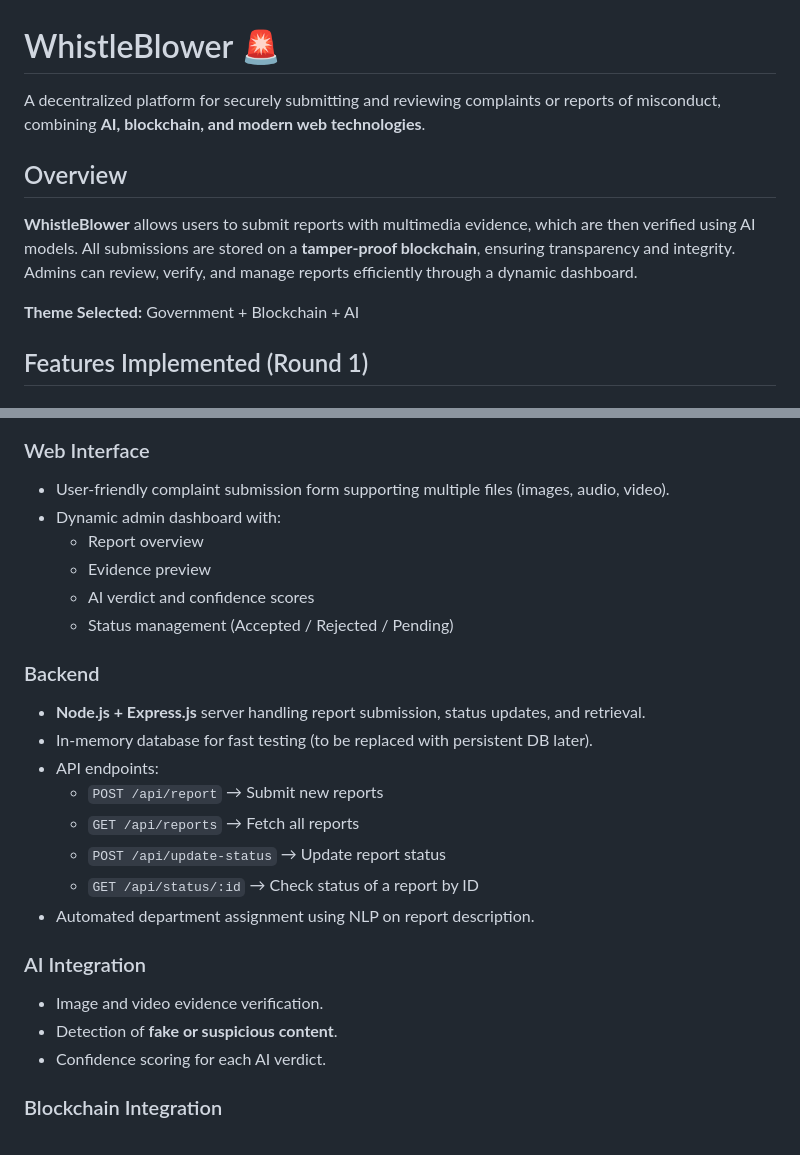
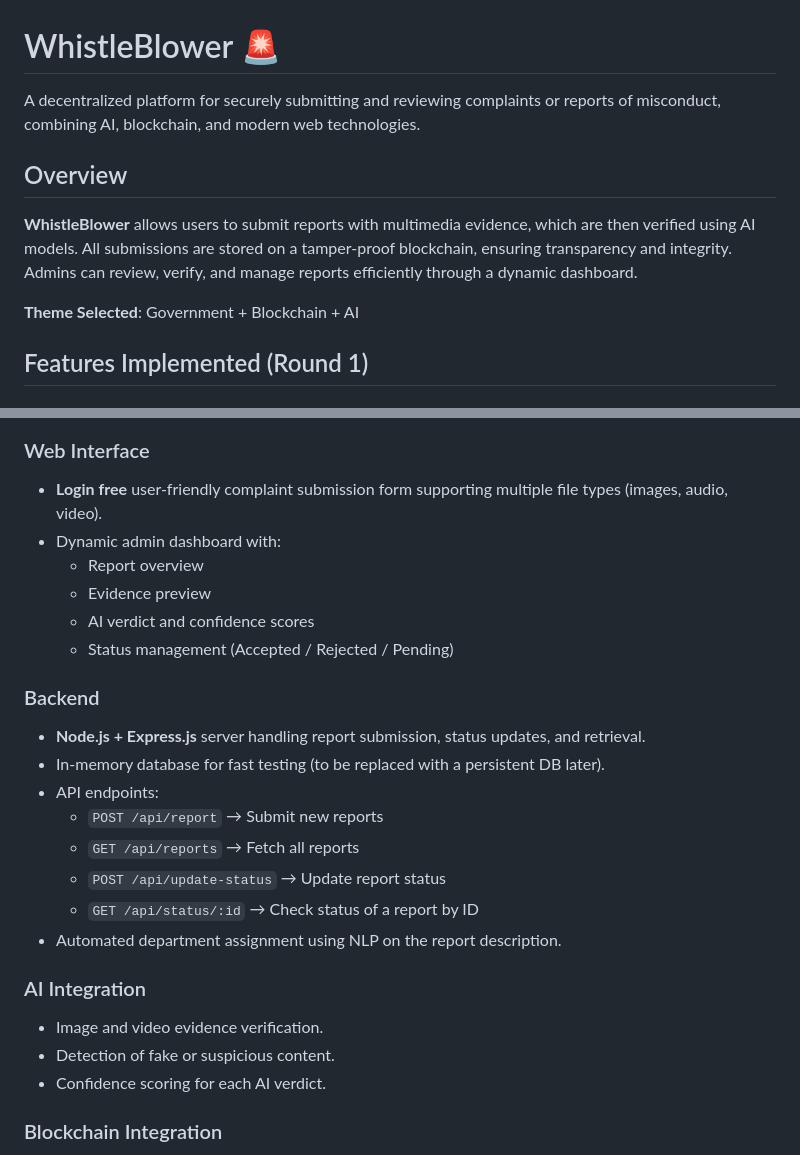
Before and after one commit to ReaalSATYAM/WhistleBlower, a Markdown page: README.md, 2 parts joined by grey strips. Rendered like a GitHub page.

```diff
--- a/README.md
+++ b/README.md
@@ -1,13 +1,10 @@
 # WhistleBlower 🚨
-
-A decentralized platform for securely submitting and reviewing complaints or reports of misconduct, combining **AI, blockchain, and modern web technologies**.
-
+A decentralized platform for securely submitting and reviewing complaints or reports of misconduct, combining AI, blockchain, and modern web technologies.
 
 ## Overview
+**WhistleBlower** allows users to submit reports with multimedia evidence, which are then verified using AI models. All submissions are stored on a tamper-proof blockchain, ensuring transparency and integrity. Admins can review, verify, and manage reports efficiently through a dynamic dashboard.
 
-**WhistleBlower** allows users to submit reports with multimedia evidence, which are then verified using AI models. All submissions are stored on a **tamper-proof blockchain**, ensuring transparency and integrity. Admins can review, verify, and manage reports efficiently through a dynamic dashboard.
-
-**Theme Selected:** Government + Blockchain + AI
+**Theme Selected**: Government + Blockchain + AI
 
 ## Features Implemented (Round 1)
 ### Flowchart
@@ -15,6 +12,6 @@ A decentralized platform for securely submitting and reviewing complaints or rep
 
 ### Web Interface
-- User-friendly complaint submission form supporting multiple files (images, audio, video).
+- **Login free** user-friendly complaint submission form supporting multiple file types (images, audio, video).
 - Dynamic admin dashboard with:
   - Report overview
   - Evidence preview
@@ -23,17 +20,17 @@ A decentralized platform for securely submitting and reviewing complaints or rep
 
 ### Backend
 - **Node.js + Express.js** server handling report submission, status updates, and retrieval.
-- In-memory database for fast testing (to be replaced with persistent DB later).
+- In-memory database for fast testing (to be replaced with a persistent DB later).
 - API endpoints:
   - `POST /api/report` → Submit new reports
   - `GET /api/reports` → Fetch all reports
   - `POST /api/update-status` → Update report status
   - `GET /api/status/:id` → Check status of a report by ID
-- Automated department assignment using NLP on report description.
+- Automated department assignment using NLP on the report description.
 
 ### AI Integration
 - Image and video evidence verification.
-- Detection of **fake or suspicious content**.
+- Detection of fake or suspicious content.
 - Confidence scoring for each AI verdict.
 
 ### Blockchain Integration
```
Also changed, not shown: other parts of README.md (+44 -54 lines).
